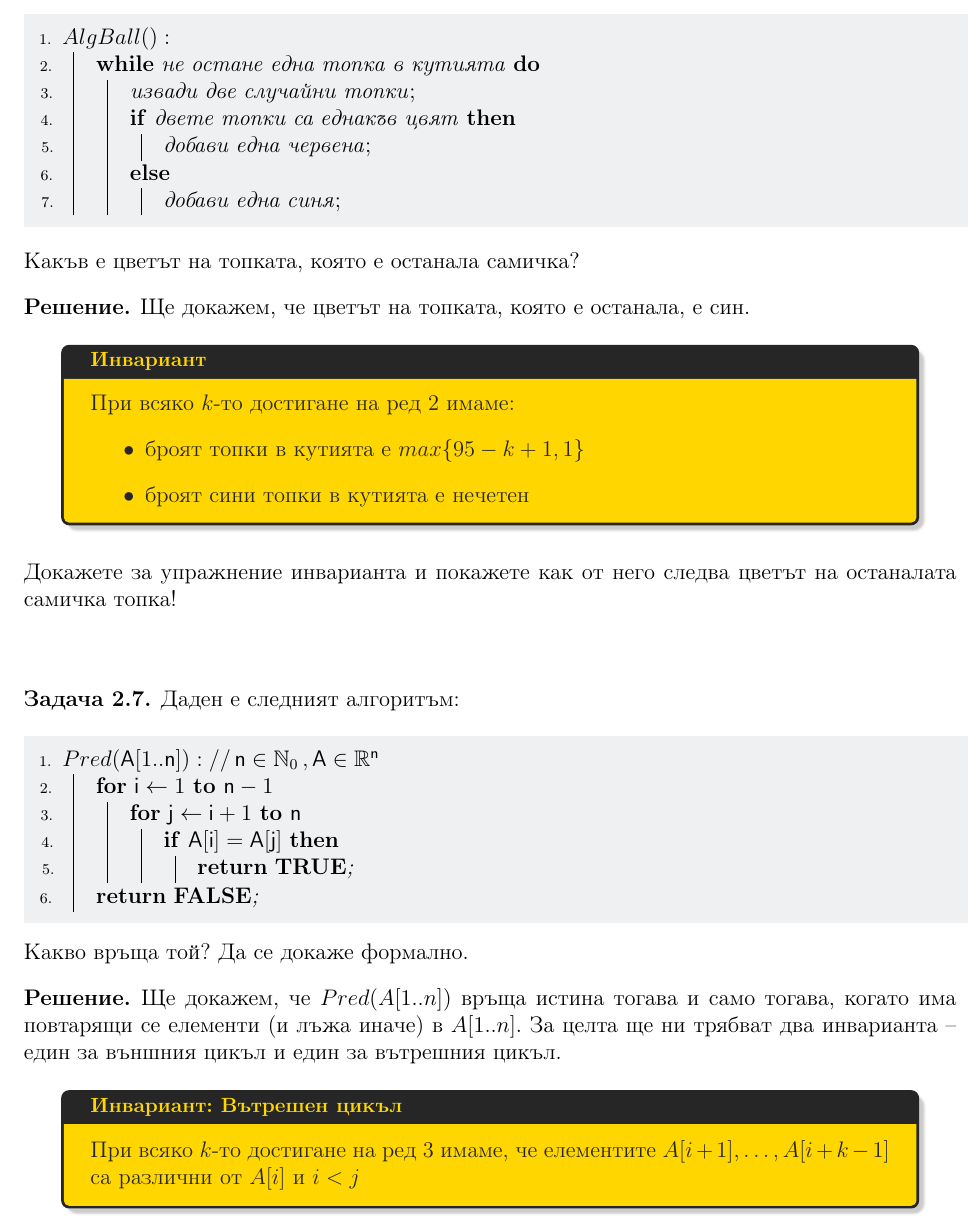
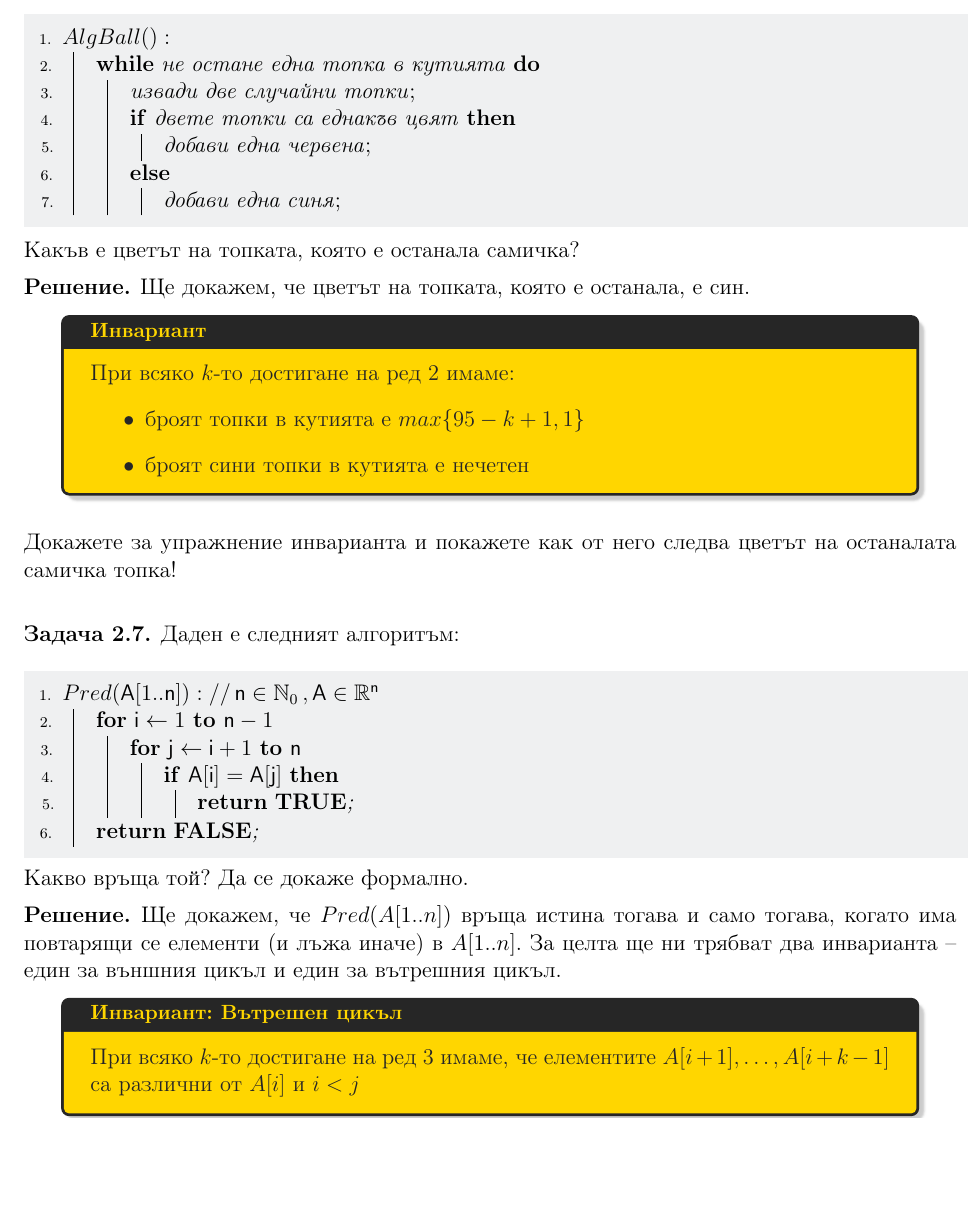
Before and after one commit to TrayanTG/sem-alg, a LaTeX thesis (sem-alg.tex, which reads sem2.tex): part of page 22 of 49, cut so that both start at the same text, the shorter picture padded with empty space. Compiled offline with pdfLaTeX.

Commit message:
Fixed identation

```diff
--- a/sem2.tex
+++ b/sem2.tex
@@ -523,7 +523,7 @@
 		\item броят сини топки в кутията е нечетен
 	\end{itemize}
 \end{boxinvariant*}\leavevmode\newline
-Докажете за упражнение инварианта и покажете как от него следва цветът на останалата самичка топка!\\\\
+Докажете за упражнение инварианта и покажете как от него следва цветът на останалата самичка топка!\\
 
 \begin{problem}\label{prob-2-1}
 	Даден е следният алгоритъм:
```
Also changed, not shown: sem-alg.pdf, sem2.tex (1 more changed lines).
